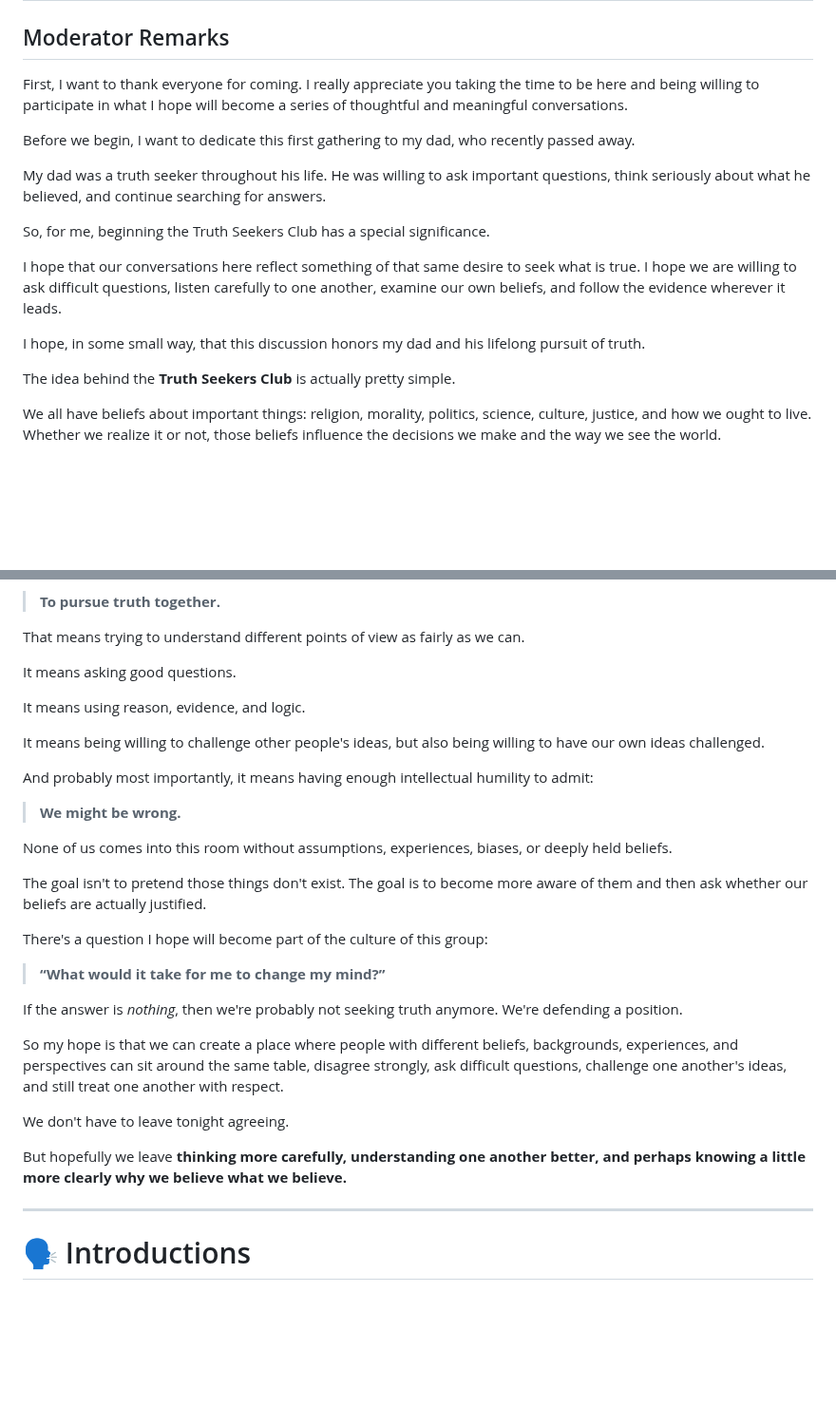
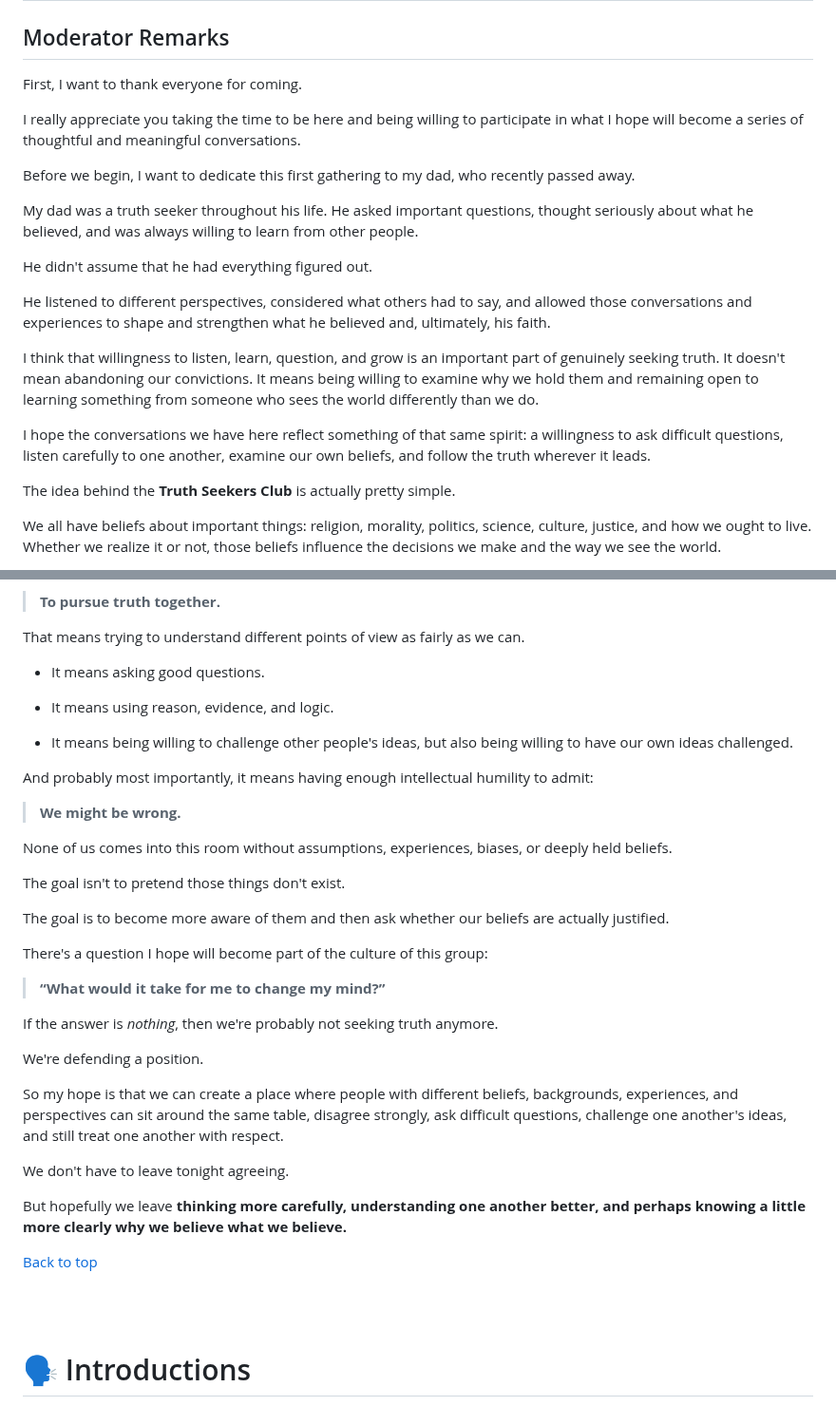
Before and after one commit to mattruma/truthseekers, a Markdown page: meeting-01-what-is-truth-moderator.md, 2 parts joined by grey strips. Shown at 95% size. GitHub-like rendering; blank space fills up the shorter version.

```diff
--- a/meeting-01-what-is-truth-moderator.md
+++ b/meeting-01-what-is-truth-moderator.md
@@ -40,17 +40,21 @@ Our goal is not to win an argument or force consensus. Our goal is simpler and c
 
 ## Moderator Remarks
 
-First, I want to thank everyone for coming. I really appreciate you taking the time to be here and being willing to participate in what I hope will become a series of thoughtful and meaningful conversations.
+First, I want to thank everyone for coming.
+
+I really appreciate you taking the time to be here and being willing to participate in what I hope will become a series of thoughtful and meaningful conversations.
 
 Before we begin, I want to dedicate this first gathering to my dad, who recently passed away.
 
-My dad was a truth seeker throughout his life. He was willing to ask important questions, think seriously about what he believed, and continue searching for answers.
+My dad was a truth seeker throughout his life. He asked important questions, thought seriously about what he believed, and was always willing to learn from other people.
 
-So, for me, beginning the Truth Seekers Club has a special significance.
+He didn't assume that he had everything figured out.
 
-I hope that our conversations here reflect something of that same desire to seek what is true. I hope we are willing to ask difficult questions, listen carefully to one another, examine our own beliefs, and follow the evidence wherever it leads.
+He listened to different perspectives, considered what others had to say, and allowed those conversations and experiences to shape and strengthen what he believed and, ultimately, his faith.
 
-I hope, in some small way, that this discussion honors my dad and his lifelong pursuit of truth.
+I think that willingness to listen, learn, question, and grow is an important part of genuinely seeking truth. It doesn't mean abandoning our convictions. It means being willing to examine why we hold them and remaining open to learning something from someone who sees the world differently than we do.
+
+I hope the conversations we have here reflect something of that same spirit: a willingness to ask difficult questions, listen carefully to one another, examine our own beliefs, and follow the truth wherever it leads.
 
 The idea behind the **Truth Seekers Club** is actually pretty simple.
 
@@ -76,11 +80,11 @@ What we're trying to accomplish is something different:
 
 That means trying to understand different points of view as fairly as we can.
 
-It means asking good questions.
+- It means asking good questions.
 
-It means using reason, evidence, and logic.
+- It means using reason, evidence, and logic.
 
-It means being willing to challenge other people's ideas, but also being willing to have our own ideas challenged.
+- It means being willing to challenge other people's ideas, but also being willing to have our own ideas challenged.
 
 And probably most importantly, it means having enough intellectual humility to admit:
 
@@ -88,13 +92,17 @@ And probably most importantly, it means having enough intellectual humility to a
 
 None of us comes into this room without assumptions, experiences, biases, or deeply held beliefs.
 
-The goal isn't to pretend those things don't exist. The goal is to become more aware of them and then ask whether our beliefs are actually justified.
+The goal isn't to pretend those things don't exist.
+
+The goal is to become more aware of them and then ask whether our beliefs are actually justified.
 
 There's a question I hope will become part of the culture of this group:
 
 > **“What would it take for me to change my mind?”**
 
-If the answer is *nothing*, then we're probably not seeking truth anymore. We're defending a position.
+If the answer is *nothing*, then we're probably not seeking truth anymore.
+
+We're defending a position.
 
 So my hope is that we can create a place where people with different beliefs, backgrounds, experiences, and perspectives can sit around the same table, disagree strongly, ask difficult questions, challenge one another's ideas, and still treat one another with respect.
 
@@ -102,7 +110,10 @@ We don't have to leave tonight agreeing.
 
 But hopefully we leave **thinking more carefully, understanding one another better, and perhaps knowing a little more clearly why we believe what we believe.**
 
----
+[Back to top](#top)
+
+<br/>
+<br/>
 
 # 🗣️ Introductions
 
```
